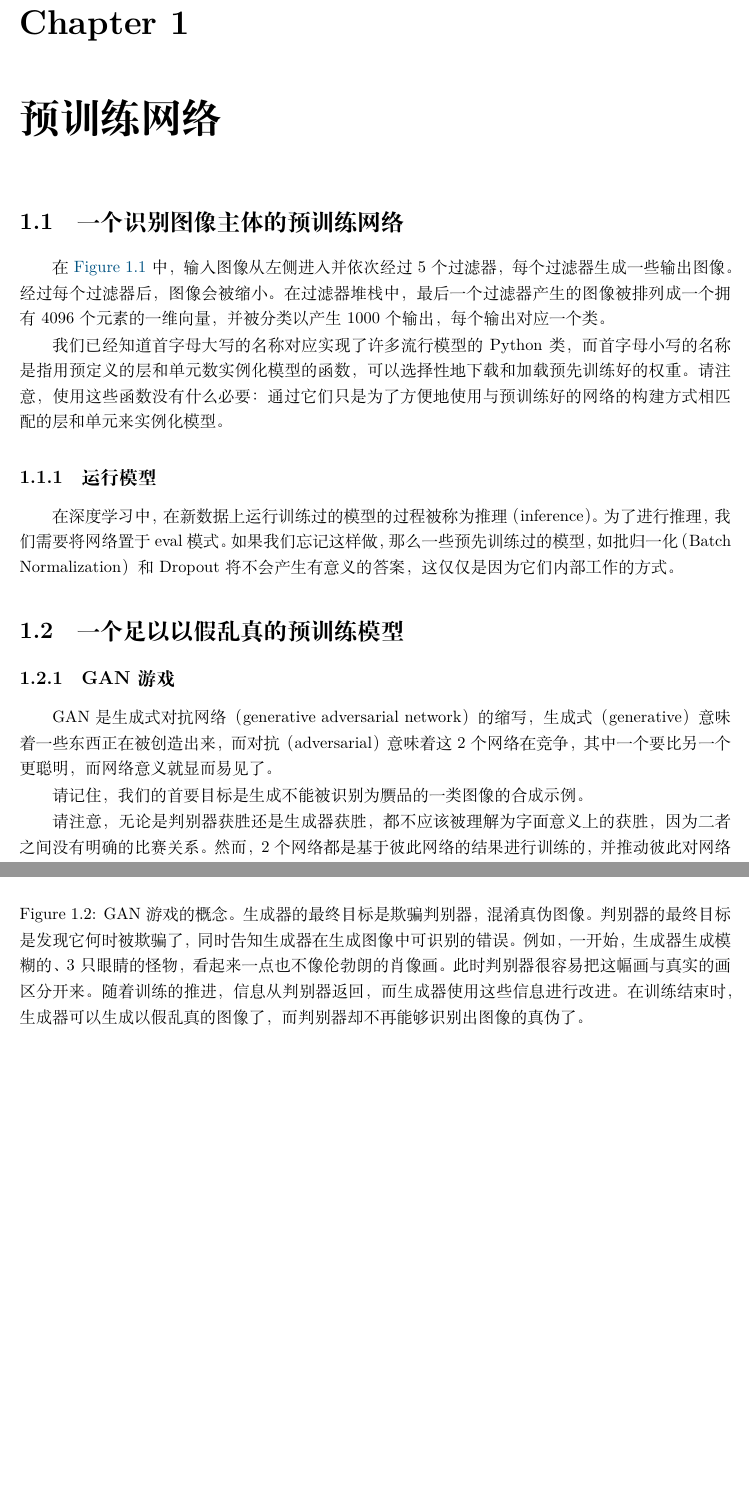
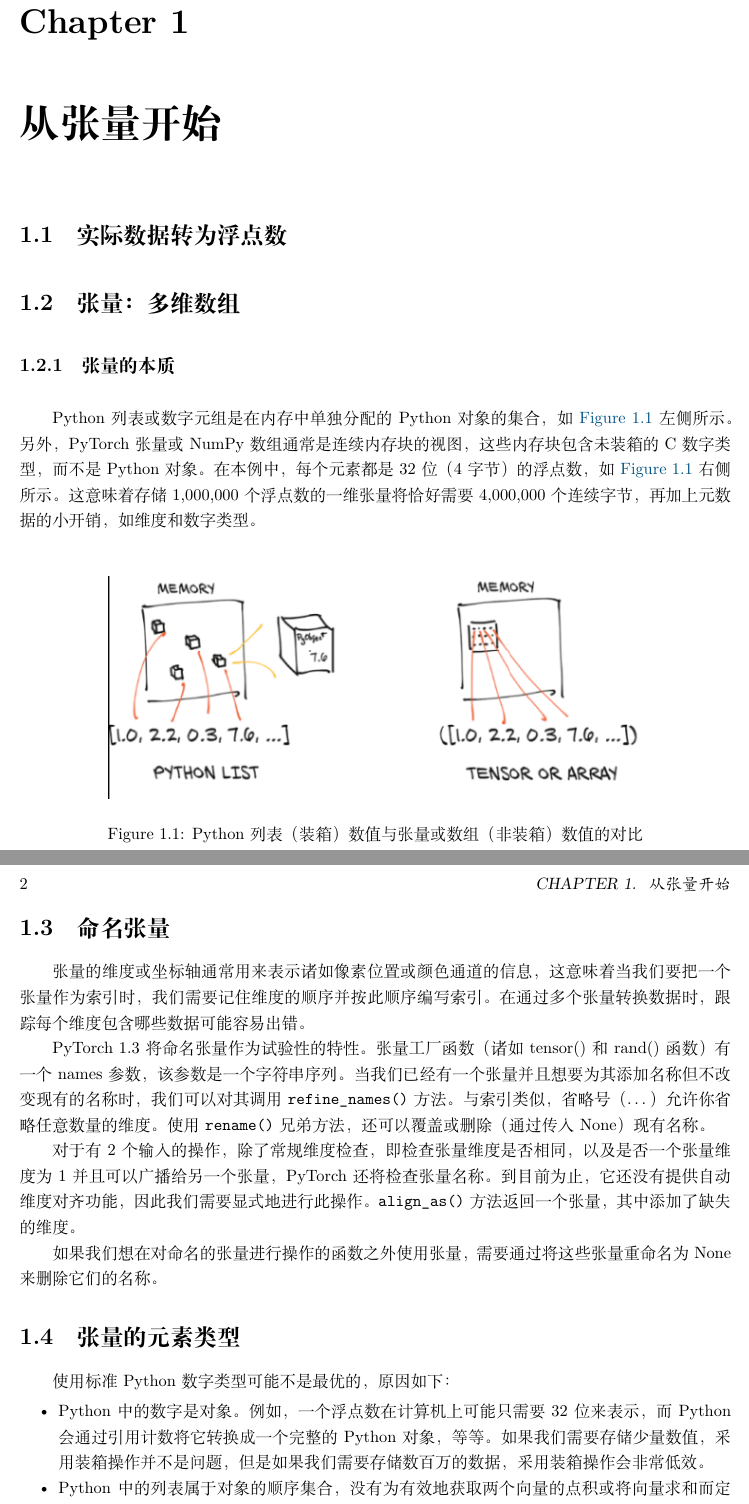
Before and after one commit to JPL-JUNO/Deep-Learning, a LaTeX book (DLWPT/note/Deep Learning with PyTorch.tex, which reads DLWPT/note/ch03.tex, preamble.tex): two parts of pages 1 and 2 of 3 before the commit and two parts of pages 1 and 2 of 2 after it, joined at a grey line, cut so that both start at the same text, the shorter picture padded with empty space. Compiled offline with XeLaTeX.

Commit message:
从张量开始

```diff
--- /dev/null
+++ b/DLWPT/note/ch03.tex
@@ -0,0 +1,20 @@
+\chapter{从张量开始\label{ch03}}
+\section{实际数据转为浮点数}
+\section{张量：多维数组}
+\subsection{张量的本质}
+Python 列表或数字元组是在内存中单独分配的 Python 对象的集合，如 \autoref{fig3-3} 左侧所示。另外，PyTorch 张量或 NumPy 数组通常是连续内存块的视图，这些内存块包含未装箱的 C 数字类型，而不是 Python 对象。在本例中，每个元素都是 32 位（4 字节）的浮点数，如 \autoref{fig3-3} 右侧所示。这意味着存储 1,000,000 个浮点数的一维张量将恰好需要 4,000,000 个连续字节，再加上元数据的小开销，如维度和数字类型。
+\figures{fig3-3}{Python 列表（装箱）数值与张量或数组（非装箱）数值的对比}
+\section{命名张量}
+张量的维度或坐标轴通常用来表示诸如像素位置或颜色通道的信息，这意味着当我们要把一个张量作为索引时，我们需要记住维度的顺序并按此顺序编写索引。在通过多个张量转换数据时，跟踪每个维度包含哪些数据可能容易出错。
+
+PyTorch 1.3 将命名张量作为试验性的特性。张量工厂函数（诸如 tensor()和 rand()函数）有一个 names 参数，该参数是一个字符串序列。当我们已经有一个张量并且想要为其添加名称但不改变现有的名称时，我们可以对其调用 \verb|refine_names()| 方法。与索引类似，省略号（$\dots$）允许你省略任意数量的维度。使用 \verb|rename()| 兄弟方法，还可以覆盖或删除（通过传入 None）现有名称。
+
+对于有 2 个输入的操作，除了常规维度检查，即检查张量维度是否相同，以及是否一个张量维度为 1 并且可以广播给另一个张量，PyTorch 还将检查张量名称。到目前为止，它还没有提供自动维度对齐功能，因此我们需要显式地进行此操作。\verb|align_as()| 方法返回一个张量，其中添加了缺失的维度。
+
+如果我们想在对命名的张量进行操作的函数之外使用张量，需要通过将这些张量重命名为 None 来删除它们的名称。
+\section{张量的元素类型}
+使用标准 Python 数字类型可能不是最优的，原因如下：
+\begin{itemize}
+    \item Python 中的数字是对象。例如，一个浮点数在计算机上可能只需要 32 位来表示，而 Python会通过引用计数将它转换成一个完整的 Python 对象，等等。如果我们需要存储少量数值，采用装箱操作并不是问题，但是如果我们需要存储数百万的数据，采用装箱操作会非常低效。
+    \item Python 中的列表属于对象的顺序集合，没有为有效地获取两个向量的点积或将向量求和而定义的操作。另外，Python 列表无法优化其内容在内存中的排列，因为它们是指向Python 对象的指针的可索引集合，这些对象可能是任何数据类型而不仅仅是数字。最后，Python 列表是一维的，尽管我们可创建元素为列表的列表，但这同样是非常低效的。
+    \item Python 解释器与优化后的已编译的代码相比速度很慢。在大型数字类型的数据集合上执行数学运算，使用用编译过的更低级语言（如 C 语言）编写的优化代码可以快得多。
--- a/preamble.tex
+++ b/preamble.tex
@@ -22,9 +22,6 @@
 ]{geometry}
 
 \usepackage{tcolorbox}
-% \tcbuselibrary{minted, skins, breakable}
-\tcbuselibrary{skins, breakable}
-\tcbset{breakable, colframe=orange!90!black,colback=orange!10}
 
 \usepackage{enumitem}
 \setlist{noitemsep, topsep=3pt}
```
Also changed, not shown: DLWPT/code/p1ch3/5_tensors.py (added, +27 -0 lines), DLWPT/code/p1ch3/6_tensor_API.py (added, +15 -0 lines), DLWPT/note/Deep Learning with PyTorch.tex (renamed from DLWPT/notes/Deep Learning with PyTorch.tex, +2 -1 lines), DLWPT/img/fig3-3.png (added), DLWPT/note/Deep Learning with PyTorch.pdf (added), DLWPT/note/ch02.tex (renamed from DLWPT/notes/ch02.tex), DLWPT/notes/Deep Learning with PyTorch.pdf (deleted), DLWPT/note/ch03.tex (5 more changed lines), 1 other file.
